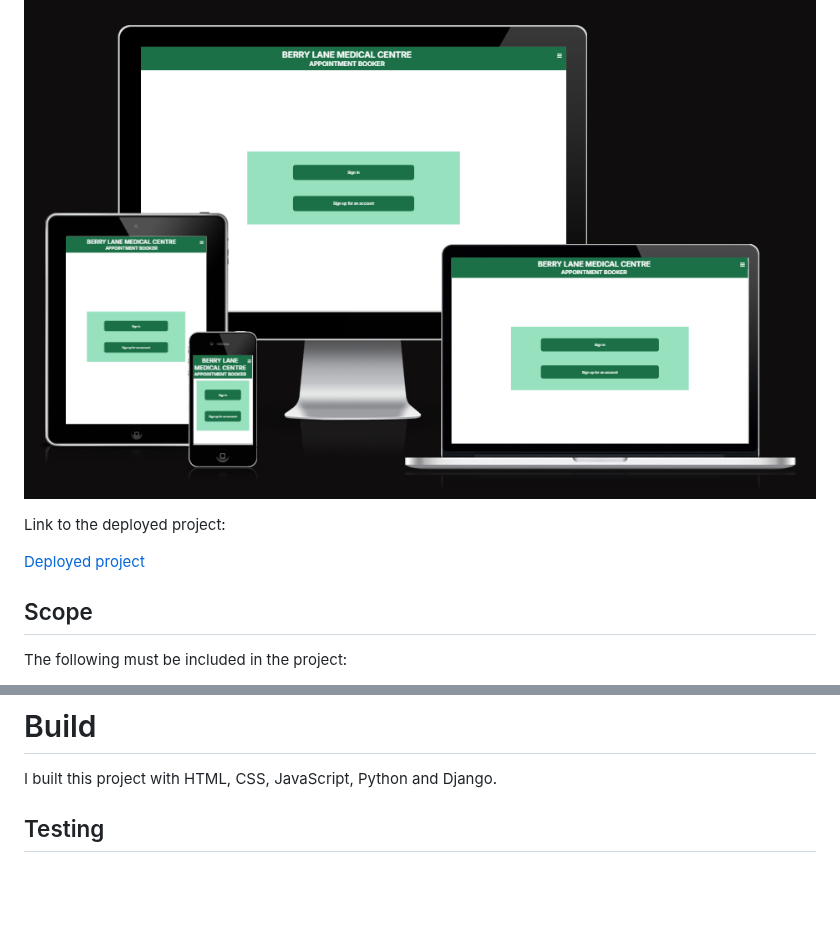
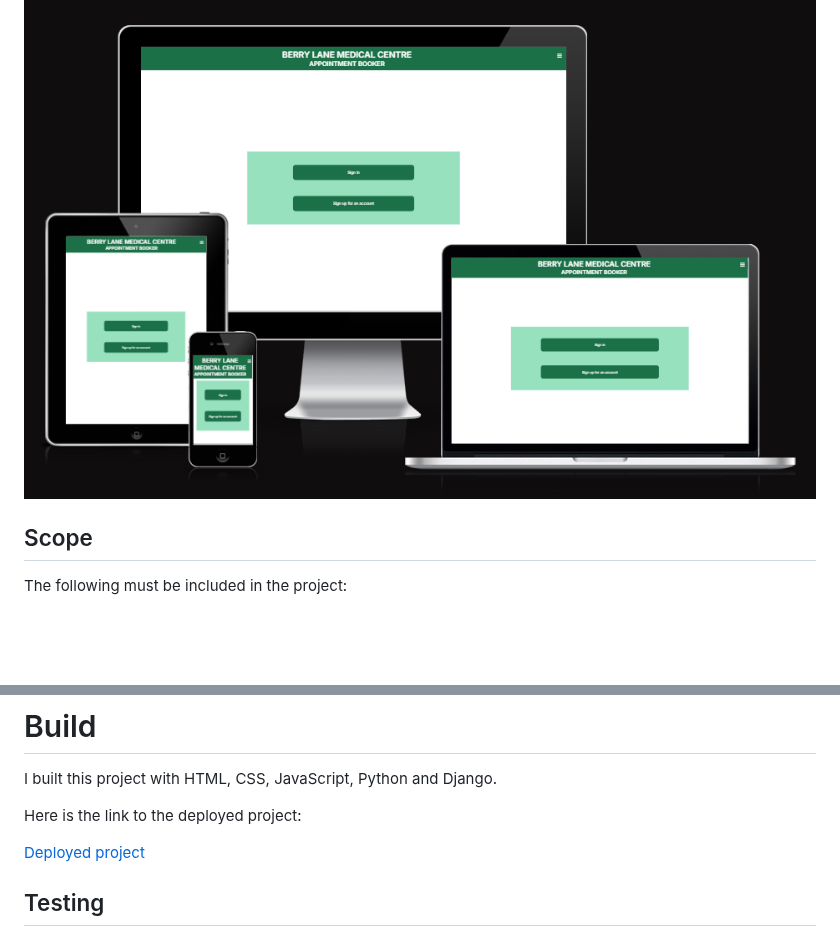
Before and after one commit to CatherineP37/project_4, a Markdown page: README.md, 2 parts joined by grey strips. GitHub-like rendering; blank space fills up the shorter version.

```diff
--- a/README.md
+++ b/README.md
@@ -9,10 +9,6 @@ The doctor adds their availablity in the admin area. The availability is added t
 the list of available appointments in the booking form.
 
 ![Responsive Mockup](images/prototype.png)
-
-Link to the deployed project:
-
-[Deployed project](https://doctor-appointment-booker-567ff6ab7202.herokuapp.com/)
 
 ## Scope
 
@@ -138,6 +134,10 @@ These are wireframes for the mobile screens.
 
 I built this project with HTML, CSS, JavaScript, Python and Django.
 
+Here is the link to the deployed project:
+
+[Deployed project](https://doctor-appointment-booker-567ff6ab7202.herokuapp.com/)
+
 ## Testing
 
 ### W3C HTML Test
```
